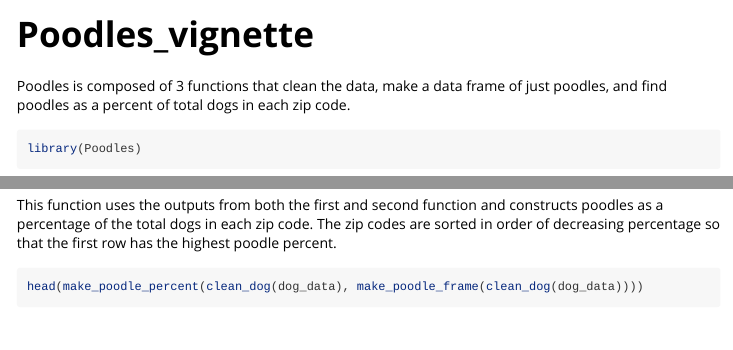
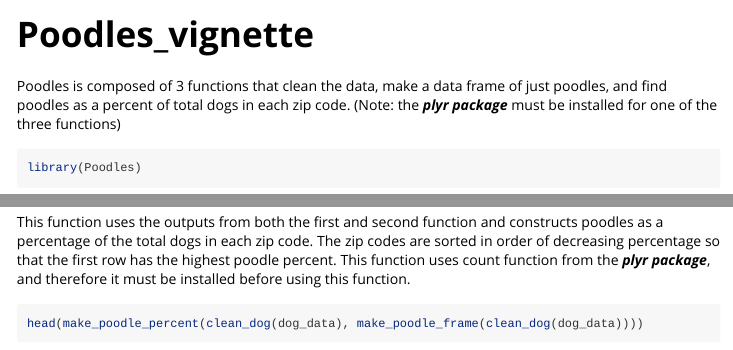
Before and after one commit to milandolez/Poodles, an R Markdown document (vignettes/Poodles_vignette.Rmd): the page in a window 1100 px wide, from its top, and a second part further down, joined at a grey line. Rendered offline with R 4.5, knitr and Pandoc, with nearby package versions; some code elsewhere in the file could not run offline.

Commit message:
Second commit: added package information into vignette

````diff
--- a/vignettes/Poodles_vignette.Rmd
+++ b/vignettes/Poodles_vignette.Rmd
@@ -14,7 +14,7 @@ knitr::opts_chunk$set(
 )
 ```
 
-Poodles is composed of 3 functions that clean the data, make a data frame of just poodles, and find poodles as a percent of total dogs in each zip code.
+Poodles is composed of 3 functions that clean the data, make a data frame of just poodles, and find poodles as a percent of total dogs in each zip code. (Note: the ***plyr package*** must be installed for one of the three functions)
 
 ```{r setup}
 library(Poodles)
@@ -57,7 +57,7 @@ head(make_poodle_frame(clean_dog(dog_data)))
 
 ## Third Function: make_poodle_percent
 
-This function uses the outputs from both the first and second function and constructs poodles as a percentage of the total dogs in each zip code. The zip codes are sorted in order of decreasing percentage so that the first row has the highest poodle percent.
+This function uses the outputs from both the first and second function and constructs poodles as a percentage of the total dogs in each zip code. The zip codes are sorted in order of decreasing percentage so that the first row has the highest poodle percent. This function uses count function from the ***plyr package***, and therefore it must be installed before using this function.
 
 ```{r}
 head(make_poodle_percent(clean_dog(dog_data), make_poodle_frame(clean_dog(dog_data))))
````
